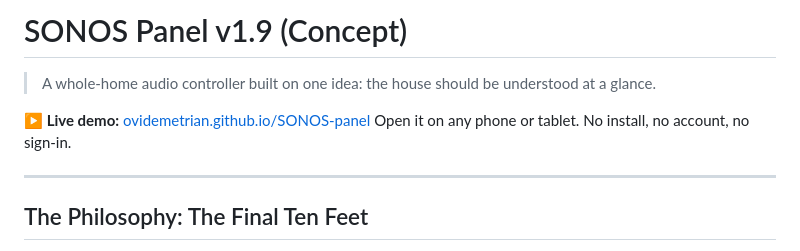
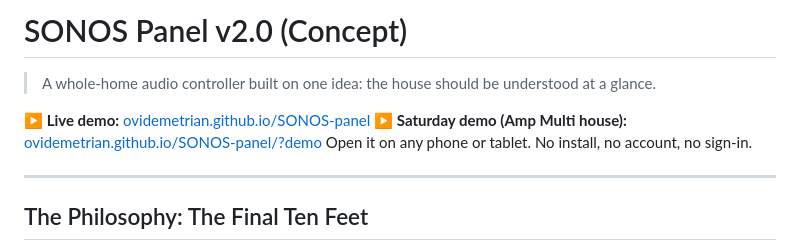
Before and after one commit to ovidemetrian/SONOS-panel, a Markdown page: README.md, the part around one of its changes. GitHub-like rendering.

```diff
--- a/README.md
+++ b/README.md
@@ -1,8 +1,9 @@
-# SONOS Panel v1.9 (Concept)
+# SONOS Panel v2.0 (Concept)
 
 > A whole-home audio controller built on one idea: the house should be understood at a glance.
 
 **▶ Live demo:** [ovidemetrian.github.io/SONOS-panel](https://ovidemetrian.github.io/SONOS-panel/)
+**▶ Saturday demo (Amp Multi house):** [ovidemetrian.github.io/SONOS-panel/?demo](https://ovidemetrian.github.io/SONOS-panel/?demo)
 Open it on any phone or tablet. No install, no account, no sign-in.
 
 ---
```
Also changed, not shown: other parts of README.md (+56 -9 lines).
